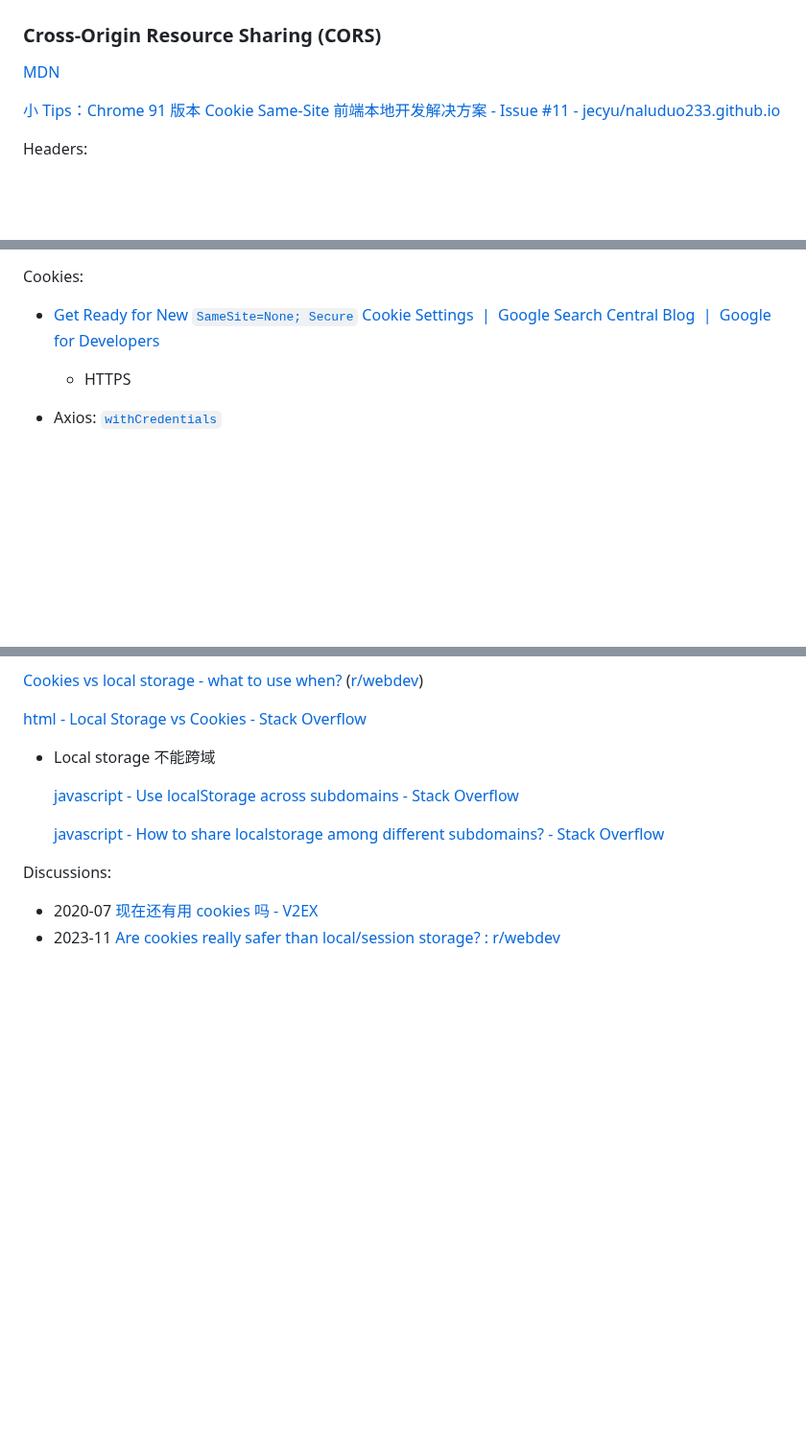
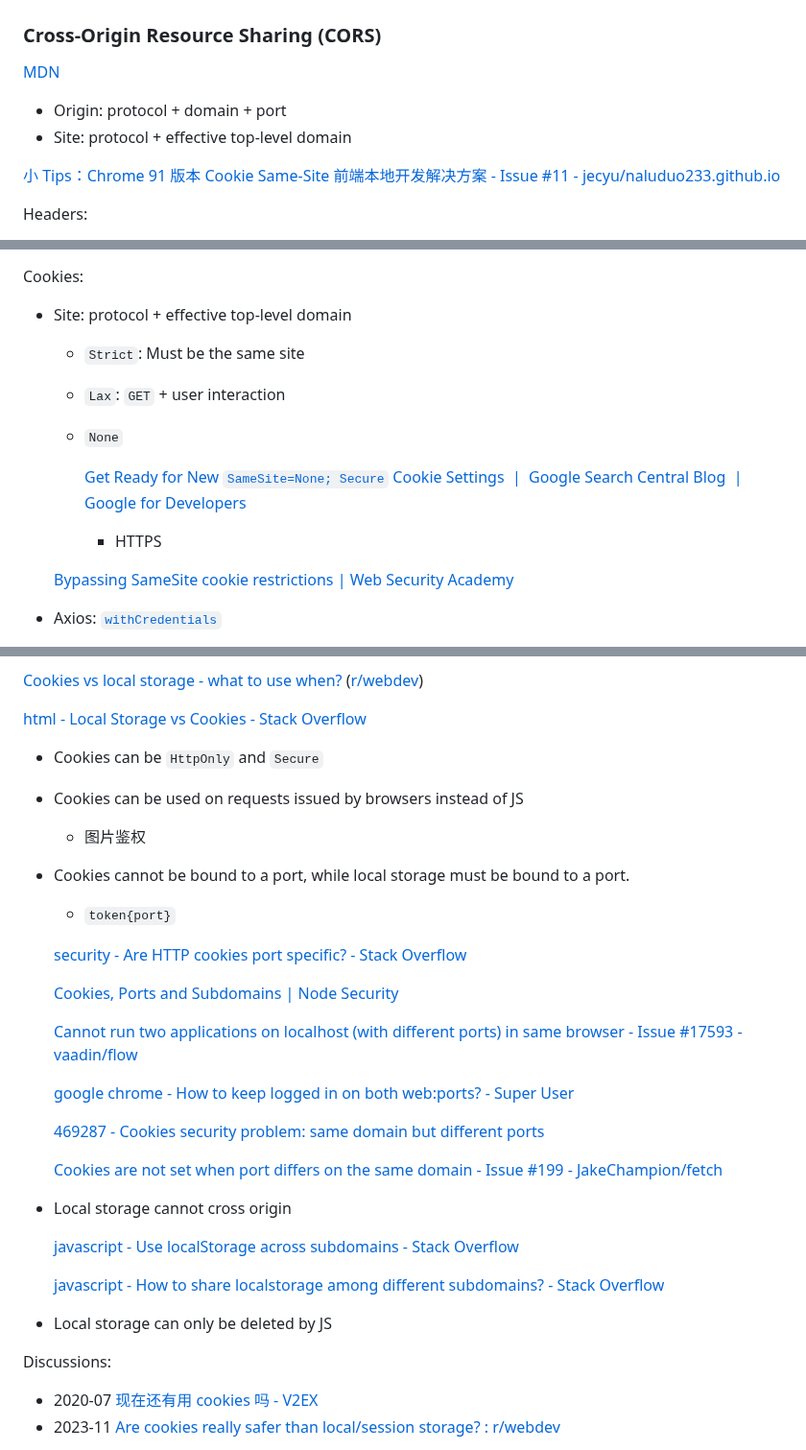
Before and after one commit to Chaoses-Ib/Networks, a Markdown page: Application/HTTP/README.md, 3 parts joined by grey strips. Shown at 96% size. Rendered like a GitHub page; blank space fills up the shorter version.

Commit message:
Application: HTTP: Cookies: Add site

```diff
--- a/Application/HTTP/README.md
+++ b/Application/HTTP/README.md
@@ -113,6 +113,9 @@ Content-Type: text/plain
 ### Cross-Origin Resource Sharing (CORS)
 [MDN](https://developer.mozilla.org/en-US/docs/Web/HTTP/CORS)
 
+- Origin: protocol + domain + port
+- Site: protocol + effective top-level domain
+
 [小 Tips：Chrome 91 版本 Cookie Same-Site 前端本地开发解决方案 - Issue #11 - jecyu/naluduo233.github.io](https://github.com/jecyu/naluduo233.github.io/issues/11)
 
 Headers:
@@ -125,8 +128,16 @@ Headers:
   > The value "`*`" only counts as a special wildcard value for requests without credentials (requests without HTTP cookies or HTTP authentication information). In requests with credentials, it is treated as the literal header name "`*`" without special semantics. Note that the [`Authorization`](https://developer.mozilla.org/en-US/docs/Web/HTTP/Headers/Authorization) header can't be wildcarded and always needs to be listed explicitly.
 
 Cookies:
-- [Get Ready for New `SameSite=None; Secure` Cookie Settings  |  Google Search Central Blog  |  Google for Developers](https://developers.google.com/search/blog/2020/01/get-ready-for-new-samesitenone-secure)
-  - HTTPS
+- Site: protocol + effective top-level domain
+  - `Strict`: Must be the same site
+  - `Lax`: `GET` + user interaction
+  - `None`
+
+    [Get Ready for New `SameSite=None; Secure` Cookie Settings  |  Google Search Central Blog  |  Google for Developers](https://developers.google.com/search/blog/2020/01/get-ready-for-new-samesitenone-secure)
+    - HTTPS
+
+  [Bypassing SameSite cookie restrictions | Web Security Academy](https://portswigger.net/web-security/csrf/bypassing-samesite-restrictions)
+
 - Axios: [`withCredentials`](https://axios-http.com/docs/req_config)
 
   `withCredentials` indicates whether or not cross-site Access-Control requests should be made using credentials. `false` by default.
@@ -197,11 +208,33 @@ Libraries:
 
 [html - Local Storage vs Cookies - Stack Overflow](https://stackoverflow.com/questions/3220660/local-storage-vs-cookies)
 
-- Local storage 不能跨域
+- Cookies can be `HttpOnly` and `Secure`
+
+- Cookies can be used on requests issued by browsers instead of JS
+  - 图片鉴权
+
+- Cookies cannot be bound to a port, while local storage must be bound to a port.
+  - `token{port}`
+
+  [security - Are HTTP cookies port specific? - Stack Overflow](https://stackoverflow.com/questions/1612177/are-http-cookies-port-specific)
+
+  [Cookies, Ports and Subdomains | Node Security](https://node-security.com/posts/cookies-ports-and-subdomains/)
+
+  [Cannot run two applications on localhost (with different ports) in same browser - Issue #17593 - vaadin/flow](https://github.com/vaadin/flow/issues/17593)
+
+  [google chrome - How to keep logged in on both web:ports? - Super User](https://superuser.com/questions/1684899/how-to-keep-logged-in-on-both-webports)
+
+  [469287 - Cookies security problem: same domain but different ports](https://bugzilla.mozilla.org/show_bug.cgi?id=469287)
+
+  [Cookies are not set when port differs on the same domain - Issue #199 - JakeChampion/fetch](https://github.com/JakeChampion/fetch/issues/199)
+
+- Local storage cannot cross origin
 
   [javascript - Use localStorage across subdomains - Stack Overflow](https://stackoverflow.com/questions/4026479/use-localstorage-across-subdomains)
 
   [javascript - How to share localstorage among different subdomains? - Stack Overflow](https://stackoverflow.com/questions/59997063/how-to-share-localstorage-among-different-subdomains)
+
+- Local storage can only be deleted by JS
 
 Discussions:
 - 2020-07 [现在还有用 cookies 吗 - V2EX](https://v2ex.com/t/692155)
```
Also changed, not shown: Application/HTTP/Methods.md (+3 -0 lines).
